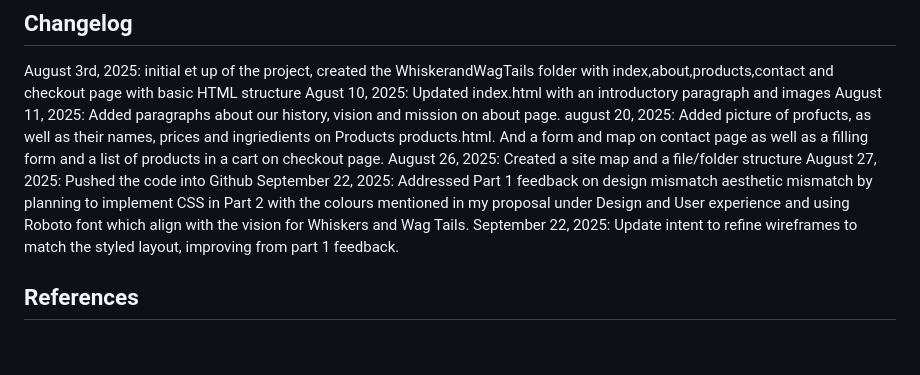
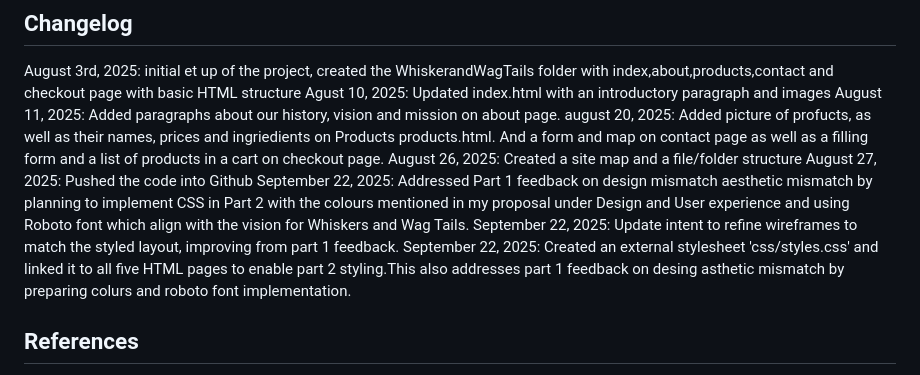
Before and after one commit to Chan-000/WEDE5020POE, a Markdown page: README.md, the part around the change. Rendered like a GitHub page; blank space fills up the shorter version.

Commit message:
Updated changelog with part 2 stylesheet creation

```diff
--- a/README.md
+++ b/README.md
@@ -53,6 +53,7 @@ August 26, 2025: Created a site map and a file/folder structure
 August 27, 2025: Pushed the code into Github
 September 22, 2025: Addressed Part 1 feedback on design mismatch aesthetic mismatch by planning to implement CSS in Part 2 with the colours mentioned in my proposal under Design and User experience and using Roboto font which align with the vision for Whiskers and Wag Tails.
 September 22, 2025: Update intent to refine wireframes to match the styled layout, improving from part 1 feedback.
+September 22, 2025: Created an external stylesheet 'css/styles.css' and linked it to all five HTML pages to enable part 2 styling.This also addresses part 1 feedback on desing asthetic mismatch by preparing colurs and roboto font implementation.
 
  ## References
  -Images sourced from [Pexels](https://www.pexels.com), compressed with [TinyPNG](https://tinypng.com)
```
